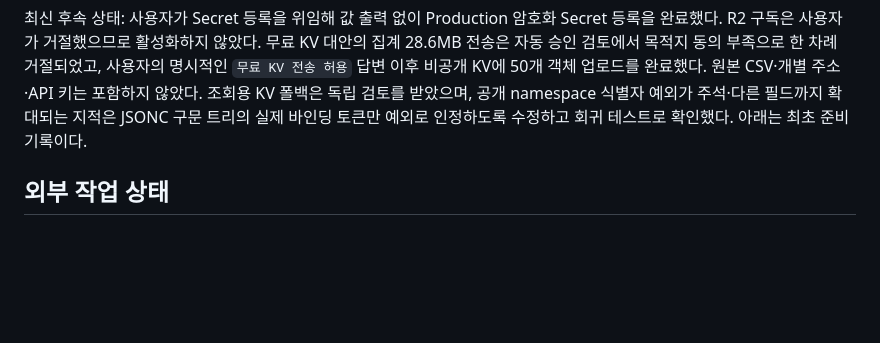
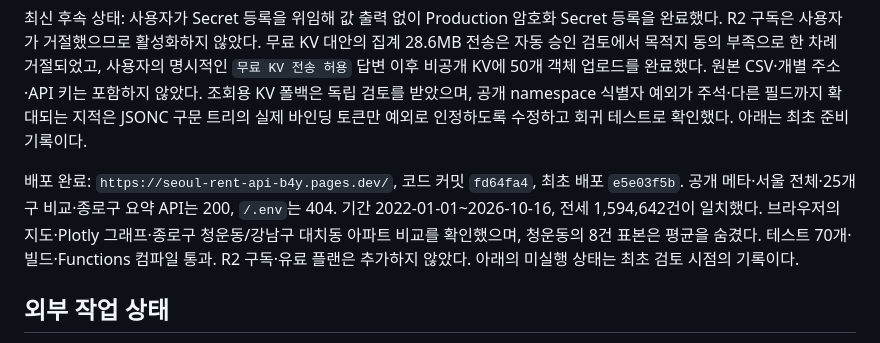
Before and after one commit to djayl-crypto/Seoul_rent_api, a Markdown page: docs/DEPLOYMENT_REVIEW.md, the part around the change. Drawn GitHub-style; blank space fills up the shorter version.

```diff
--- a/docs/DEPLOYMENT_REVIEW.md
+++ b/docs/DEPLOYMENT_REVIEW.md
@@ -7,6 +7,8 @@
 추가 후속 상태(2026-10-17): 사용자가 공개 전환과 Pages 배포를 승인했다. GitHub 공개 전환 완료, Pages 프로젝트 `seoul-rent-api` 생성 완료. 계정의 R2 비활성화(오류 `10042`)와 Production `SEOUL_API_KEY` Secret 미등록으로 실제 배포와 운영 자료 업로드는 아직 실행하지 않았다. 로컬 완료 자료 25개 구·50개 객체(전세 1,594,642건)를 내보내 재검증했으며, 비밀값은 읽거나 출력하지 않았다. 아래 내용은 최초 준비 기록으로 보존한다.
 
 최신 후속 상태: 사용자가 Secret 등록을 위임해 값 출력 없이 Production 암호화 Secret 등록을 완료했다. R2 구독은 사용자가 거절했으므로 활성화하지 않았다. 무료 KV 대안의 집계 28.6MB 전송은 자동 승인 검토에서 목적지 동의 부족으로 한 차례 거절되었고, 사용자의 명시적인 `무료 KV 전송 허용` 답변 이후 비공개 KV에 50개 객체 업로드를 완료했다. 원본 CSV·개별 주소·API 키는 포함하지 않았다. 조회용 KV 폴백은 독립 검토를 받았으며, 공개 namespace 식별자 예외가 주석·다른 필드까지 확대되는 지적은 JSONC 구문 트리의 실제 바인딩 토큰만 예외로 인정하도록 수정하고 회귀 테스트로 확인했다. 아래는 최초 준비 기록이다.
+
+배포 완료: `https://seoul-rent-api-b4y.pages.dev/`, 코드 커밋 `fd64fa4`, 최초 배포 `e5e03f5b`. 공개 메타·서울 전체·25개 구 비교·종로구 요약 API는 200, `/.env`는 404. 기간 2022-01-01~2026-10-16, 전세 1,594,642건이 일치했다. 브라우저의 지도·Plotly 그래프·종로구 청운동/강남구 대치동 아파트 비교를 확인했으며, 청운동의 8건 표본은 평균을 숨겼다. 테스트 70개·빌드·Functions 컴파일 통과. R2 구독·유료 플랜은 추가하지 않았다. 아래의 미실행 상태는 최초 검토 시점의 기록이다.
 
 ## 외부 작업 상태
 
```
Also changed, not shown: README.md (+4 -2 lines), 1 other file.
